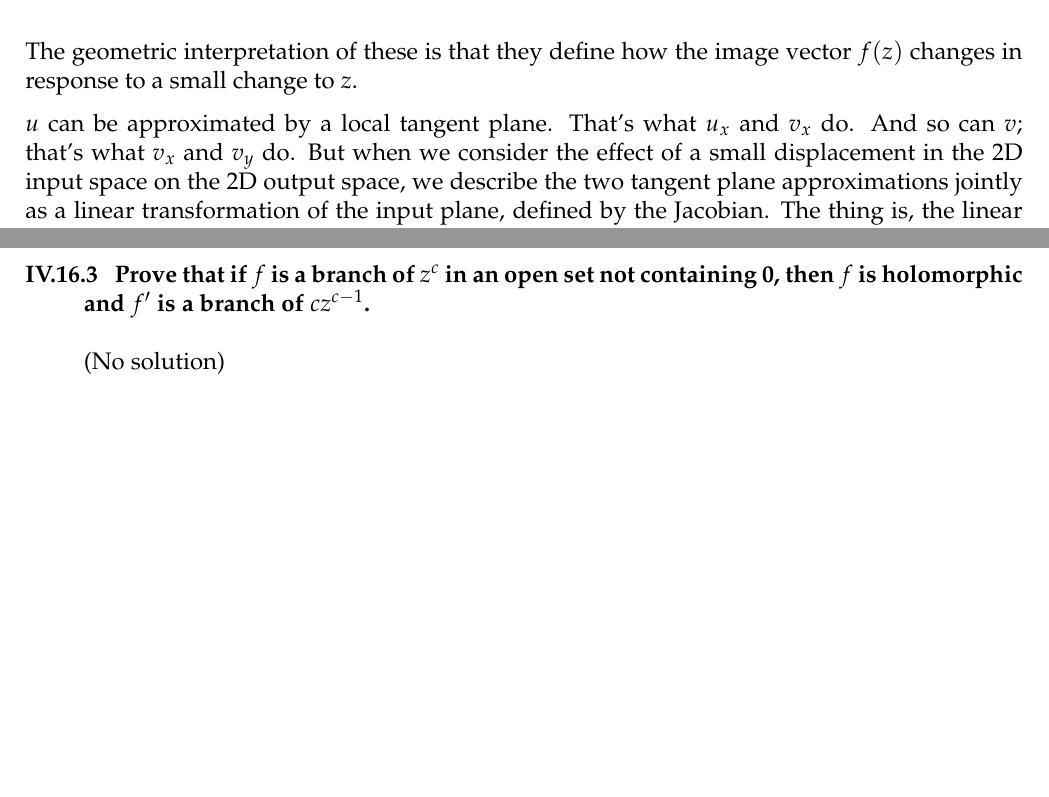
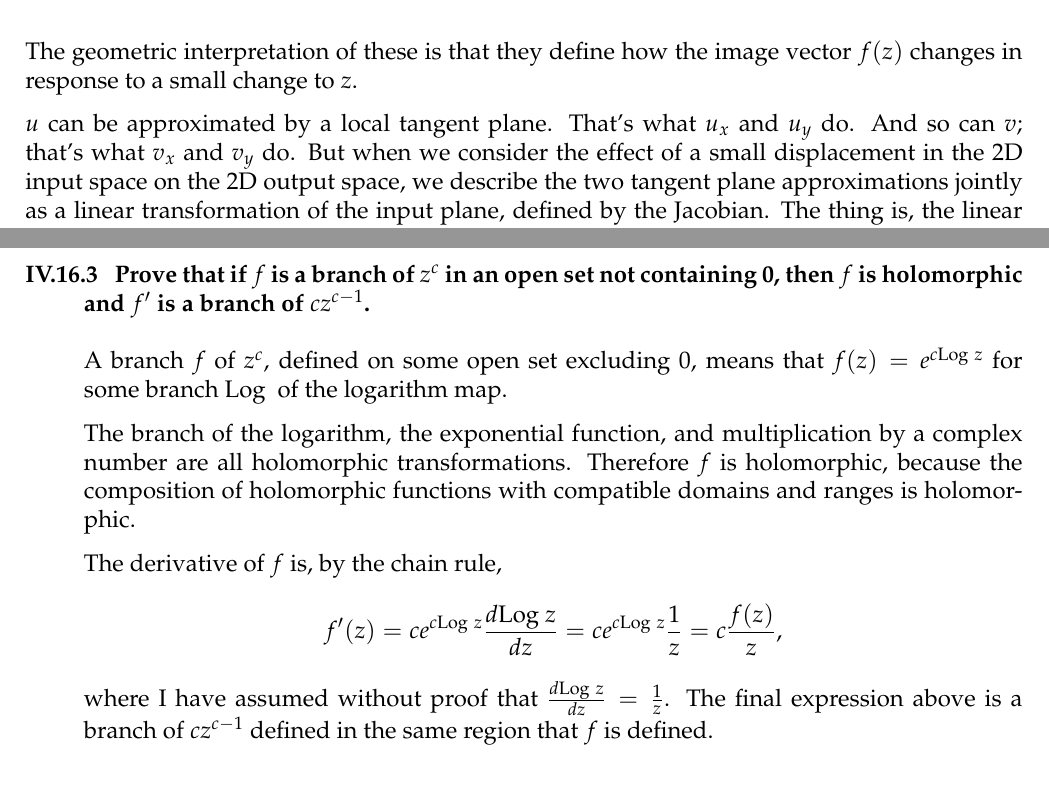
Before and after one commit to dandavison/mathematics, a LaTeX document (complex-analysis-math185.tex): two parts of pages 8 and 24 of 25 before the commit and two parts of pages 8 and 25 of 25 after it, joined at a grey line, cut so that both start at the same text, the shorter picture padded with empty space. Compiled offline with pdfLaTeX.

Commit message:
Complex analysis

```diff
--- a/complex-analysis-math185.tex
+++ b/complex-analysis-math185.tex
@@ -458,7 +458,7 @@ f_y &= \cvec{u_y}{v_y}\\
 The geometric interpretation of these is that they define how the image vector
 $f(z)$ changes in response to a small change to $z$.
 
-$u$ can be approximated by a local tangent plane. That's what $u_x$ and $v_x$
+$u$ can be approximated by a local tangent plane. That's what $u_x$ and $u_y$
 do. And so can $v$; that's what $v_x$ and $v_y$ do. But when we consider the
 effect of a small displacement in the 2D input space on the 2D output space, we
 describe the two tangent plane approximations jointly as a linear
@@ -1448,7 +1483,24 @@ for $k \in \Z$.
 \exercise{IV.16.3}{ Prove that if $f$ is a branch of $z^c$ in an open set not
   containing 0, then $f$ is holomorphic and $f'$ is a branch of $cz^{c-1}$.
 } \\\\
-(No solution)
+A branch $f$ of $z^c$, defined on some open set excluding $0$, means that
+$f(z) = e^{c\Log z}$ for some branch $\Log$ of the logarithm map.
+
+% Similarly, a branch $g$ of $cz^{c-1}$, defined on the same open set excluding
+% $0$, means that $g(z) = ce^{(c-1)\Log z}$.
+
+The branch of the logarithm, the exponential function, and multiplication by a
+complex number are all holomorphic transformations. Therefore $f$ is
+holomorphic, because the composition of holomorphic functions with compatible
+domains and ranges is holomorphic.
+
+The derivative of $f$ is, by the chain rule,
+\begin{align*}
+f'(z) = c e^{c\Log z} \frac{d\Log z}{dz} = c e^{c\Log z} \frac{1}{z} = c \frac{f(z)}{z},
+\end{align*}
+where I have assumed without proof that $\frac{d\Log z}{dz} = \frac{1}{z}$. The
+final expression above is a branch of $cz^{c-1}$ defined in the same region
+that $f$ is defined.
 
 \end{description}
 
```
Also changed, not shown: complex-analysis-math185.tex (35 more changed lines).
